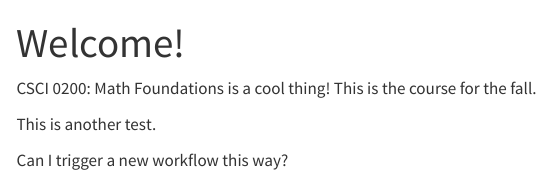
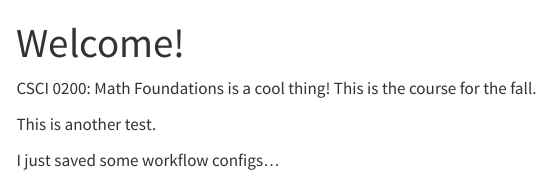
Before and after one commit to PhilChodrow/CSCI-0200, a Quarto document (index.qmd): the page in a window 1100 px wide, from its top. Rendered offline with R 4.5, knitr and Pandoc in place of Quarto, with nearby package versions; menus at the side of the page are left out.

Commit message:
try again

```diff
--- a/index.qmd
+++ b/index.qmd
@@ -10,4 +10,5 @@ CSCI 0200: Math Foundations is a cool thing! This is the course for the fall.
 
 This is another test.
 
-Can I trigger a new workflow this way?
+
+I just saved some workflow configs...
```
